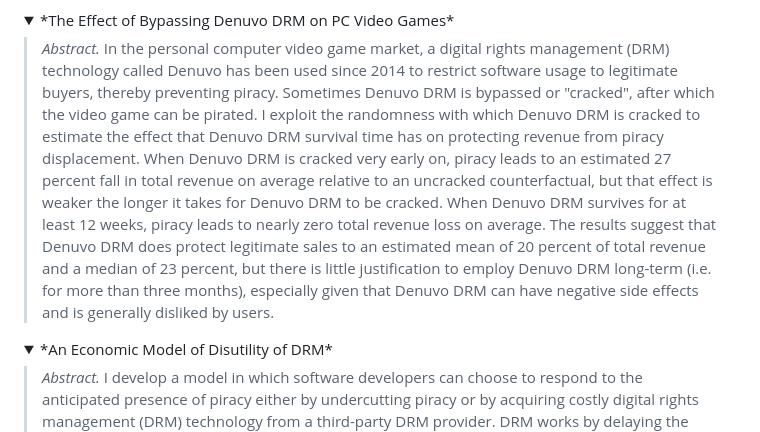
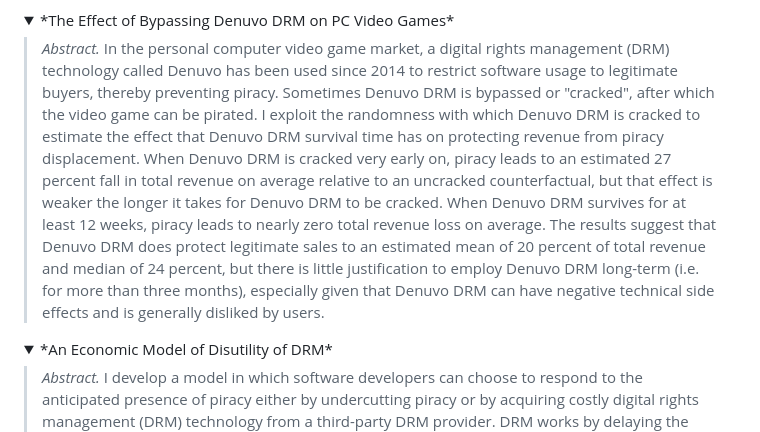
Before and after one commit to wmvolckmann/wmvolckmann.github.io, a Markdown page: grad/index.md, the part around the change. Drawn GitHub-style; folded sections open.

Commit message:
update abstract again

```diff
--- a/grad/index.md
+++ b/grad/index.md
@@ -21,7 +21,7 @@ Published 27 August 2022: [Full-text PDF](https://rdcu.be/cUtWx), [SpringerLink]
 
 <details markdown=1><summary markdown="span">*The Effect of Bypassing Denuvo DRM on PC Video Games*</summary>
 
-  > *Abstract.* In the personal computer video game market, a digital rights management (DRM) technology called Denuvo has been used since 2014 to restrict software usage to legitimate buyers, thereby preventing piracy. Sometimes Denuvo DRM is bypassed or "cracked", after which the video game can be pirated. I exploit the randomness with which Denuvo DRM is cracked to estimate the effect that Denuvo DRM survival time has on protecting revenue from piracy displacement. When Denuvo DRM is cracked very early on, piracy leads to an estimated 27 percent fall in total revenue on average relative to an uncracked counterfactual, but that effect is weaker the longer it takes for Denuvo DRM to be cracked. When Denuvo DRM survives for at least 12 weeks, piracy leads to nearly zero total revenue loss on average. The results suggest that Denuvo DRM does protect legitimate sales to an estimated mean of 20 percent of total revenue and a median of 23 percent, but there is little justification to employ Denuvo DRM long-term (i.e. for more than three months), especially given that Denuvo DRM can have negative side effects and is generally disliked by users.
+  > *Abstract.* In the personal computer video game market, a digital rights management (DRM) technology called Denuvo has been used since 2014 to restrict software usage to legitimate buyers, thereby preventing piracy. Sometimes Denuvo DRM is bypassed or "cracked", after which the video game can be pirated. I exploit the randomness with which Denuvo DRM is cracked to estimate the effect that Denuvo DRM survival time has on protecting revenue from piracy displacement. When Denuvo DRM is cracked very early on, piracy leads to an estimated 27 percent fall in total revenue on average relative to an uncracked counterfactual, but that effect is weaker the longer it takes for Denuvo DRM to be cracked. When Denuvo DRM survives for at least 12 weeks, piracy leads to nearly zero total revenue loss on average. The results suggest that Denuvo DRM does protect legitimate sales to an estimated mean of 20 percent of total revenue and median of 24 percent, but there is little justification to employ Denuvo DRM long-term (i.e. for more than three months), especially given that Denuvo DRM can have negative technical side effects and is generally disliked by users.
 
 </details>
 
```
